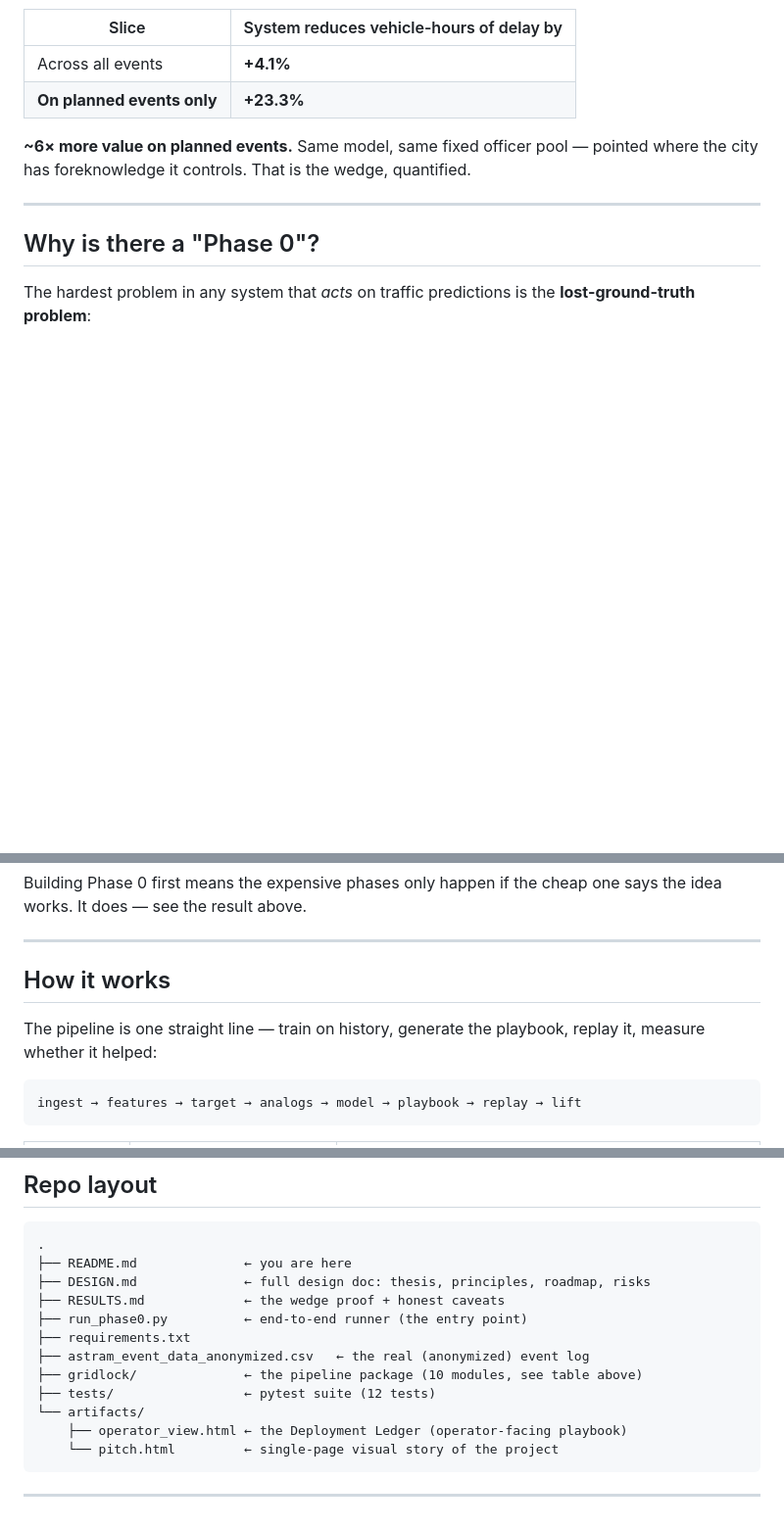
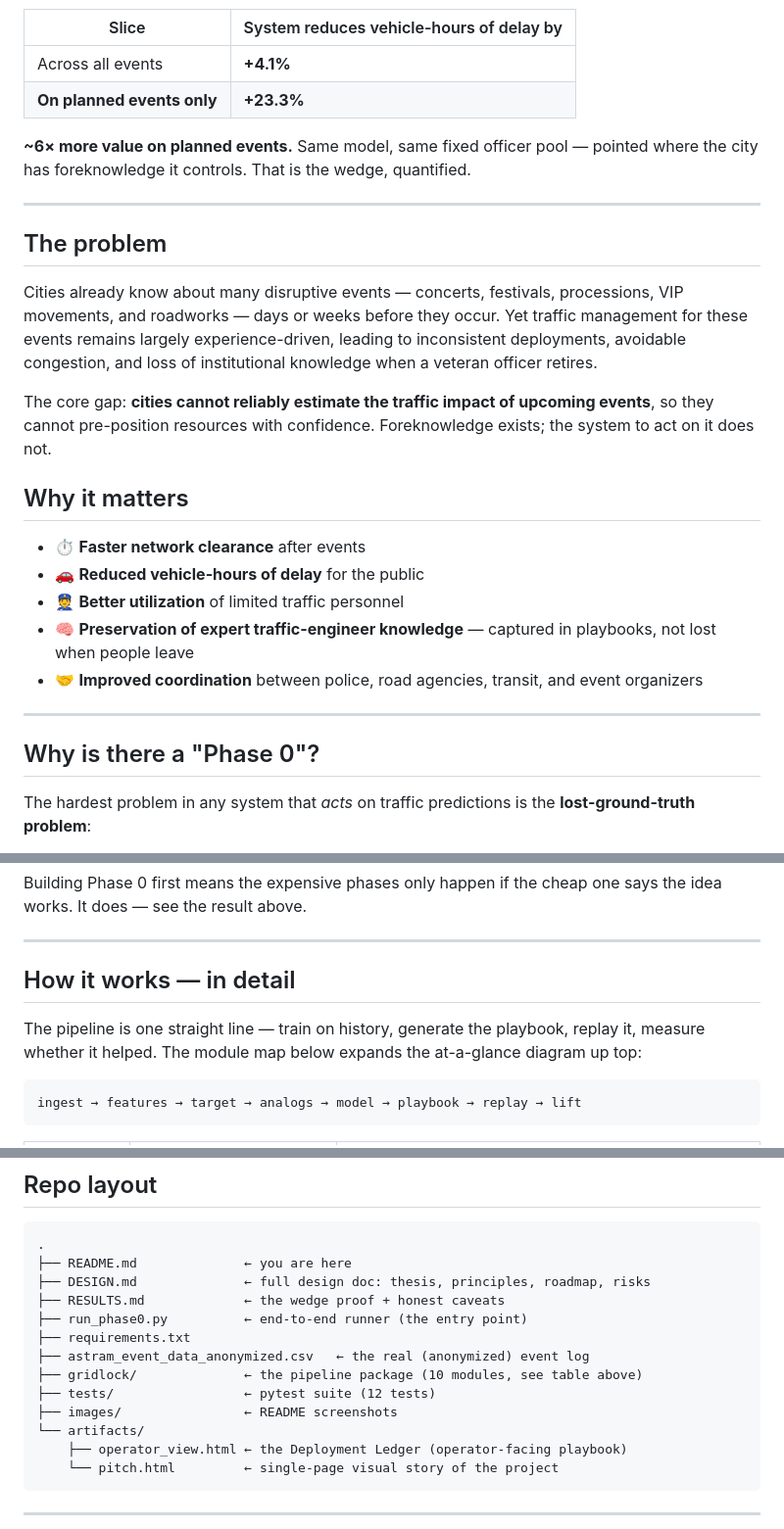
Before and after one commit to ashwinrajan-159/CrowdWise, a Markdown page: README.md, 3 parts joined by grey strips. Shown at 98% size. Rendered like a GitHub page; blank space fills up the shorter version.

````diff
--- a/README.md
+++ b/README.md
@@ -30,6 +77,28 @@ log** — 8,173 real events, 467 planned, over 5 months:
 
 **~6× more value on planned events.** Same model, same fixed officer pool —
 pointed where the city has foreknowledge it controls. That is the wedge, quantified.
+
+---
+
+## The problem
+
+Cities already know about many disruptive events — concerts, festivals,
+processions, VIP movements, and roadworks — days or weeks before they occur. Yet
+traffic management for these events remains largely experience-driven, leading to
+inconsistent deployments, avoidable congestion, and loss of institutional
+knowledge when a veteran officer retires.
+
+The core gap: **cities cannot reliably estimate the traffic impact of upcoming
+events**, so they cannot pre-position resources with confidence. Foreknowledge
+exists; the system to act on it does not.
+
+## Why it matters
+
+- ⏱️ **Faster network clearance** after events
+- 🚗 **Reduced vehicle-hours of delay** for the public
+- 👮 **Better utilization** of limited traffic personnel
+- 🧠 **Preservation of expert traffic-engineer knowledge** — captured in playbooks, not lost when people leave
+- 🤝 **Improved coordination** between police, road agencies, transit, and event organizers
 
 ---
 
@@ -67,10 +136,11 @@ says the idea works. It does — see the result above.
 
 ---
 
-## How it works
+## How it works — in detail
 
 The pipeline is one straight line — train on history, generate the playbook,
-replay it, measure whether it helped:
+replay it, measure whether it helped. The module map below expands the
+at-a-glance diagram up top:
 
 ```
 ingest → features → target → analogs → model → playbook → replay → lift
@@ -176,6 +246,7 @@ events behind it, and every assignment overridable by the duty engineer.
 ├── astram_event_data_anonymized.csv   ← the real (anonymized) event log
 ├── gridlock/              ← the pipeline package (10 modules, see table above)
 ├── tests/                 ← pytest suite (12 tests)
+├── images/                ← README screenshots
 └── artifacts/
     ├── operator_view.html ← the Deployment Ledger (operator-facing playbook)
     └── pitch.html         ← single-page visual story of the project
````
Also changed, not shown: other parts of README.md (+51 -4 lines), images/operator.png (added), images/pitch.png (added).
